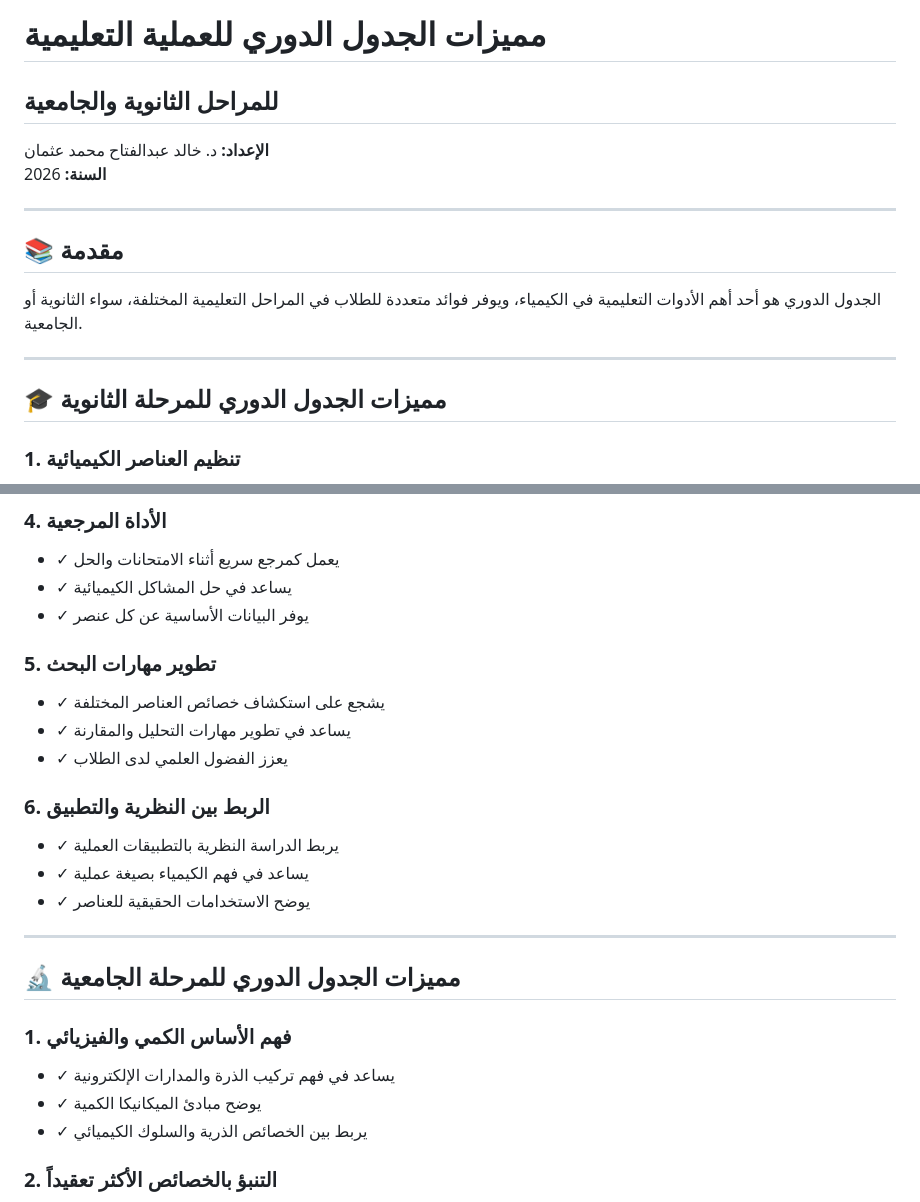
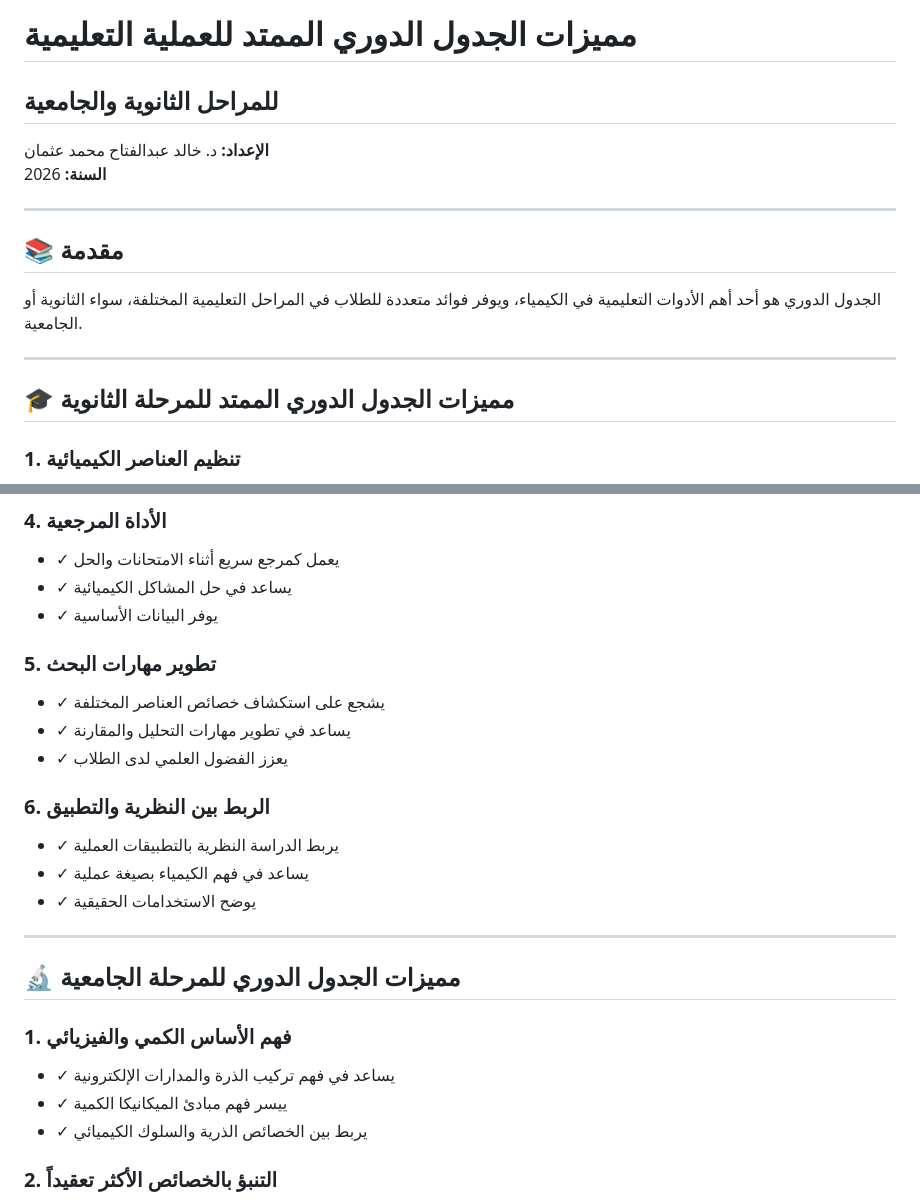
Before and after one commit to khdfattah/khdfattah-research, a Markdown page: Periodic_Table_Educational_Benefits_AR.md, 2 parts joined by grey strips. Drawn GitHub-style.

```diff
--- a/Periodic_Table_Educational_Benefits_AR.md
+++ b/Periodic_Table_Educational_Benefits_AR.md
@@ -1,4 +1,4 @@
-# مميزات الجدول الدوري للعملية التعليمية
+# مميزات الجدول الدوري الممتد للعملية التعليمية
 ## للمراحل الثانوية والجامعية
 
 **الإعداد:** د. خالد عبدالفتاح محمد عثمان
@@ -12,7 +12,7 @@
 
 ---
 
-## 🎓 مميزات الجدول الدوري للمرحلة الثانوية
+## 🎓 مميزات الجدول الدوري الممتد للمرحلة الثانوية
 
 ### 1. **تنظيم العناصر الكيميائية**
 - ✓ يوفر طريقة منظمة وسهلة لفهم العناصر الكيميائية
@@ -32,7 +32,7 @@
 ### 4. **الأداة المرجعية**
 - ✓ يعمل كمرجع سريع أثناء الامتحانات والحل
 - ✓ يساعد في حل المشاكل الكيميائية
-- ✓ يوفر البيانات الأساسية عن كل عنصر
+- ✓ يوفر البيانات الأساسية
 
 ### 5. **تطوير مهارات البحث**
 - ✓ يشجع على استكشاف خصائص العناصر المختلفة
@@ -42,7 +42,7 @@
 ### 6. **الربط بين النظرية والتطبيق**
 - ✓ يربط الدراسة النظرية بالتطبيقات العملية
 - ✓ يساعد في فهم الكيمياء بصيغة عملية
-- ✓ يوضح الاستخدامات الحقيقية للعناصر
+- ✓ يوضح الاستخدامات الحقيقية
 
 ---
 
@@ -50,7 +50,7 @@
 
 ### 1. **فهم الأساس الكمي والفيزيائي**
 - ✓ يساعد في فهم تركيب الذرة والمدارات الإلكترونية
-- ✓ يوضح مبادئ الميكانيكا الكمية
+- ✓ ييسر فهم مبادئ الميكانيكا الكمية
 - ✓ يربط بين الخصائص الذرية والسلوك الكيميائي
 
 ### 2. **التنبؤ بالخصائص الأكثر تعقيداً**
```
